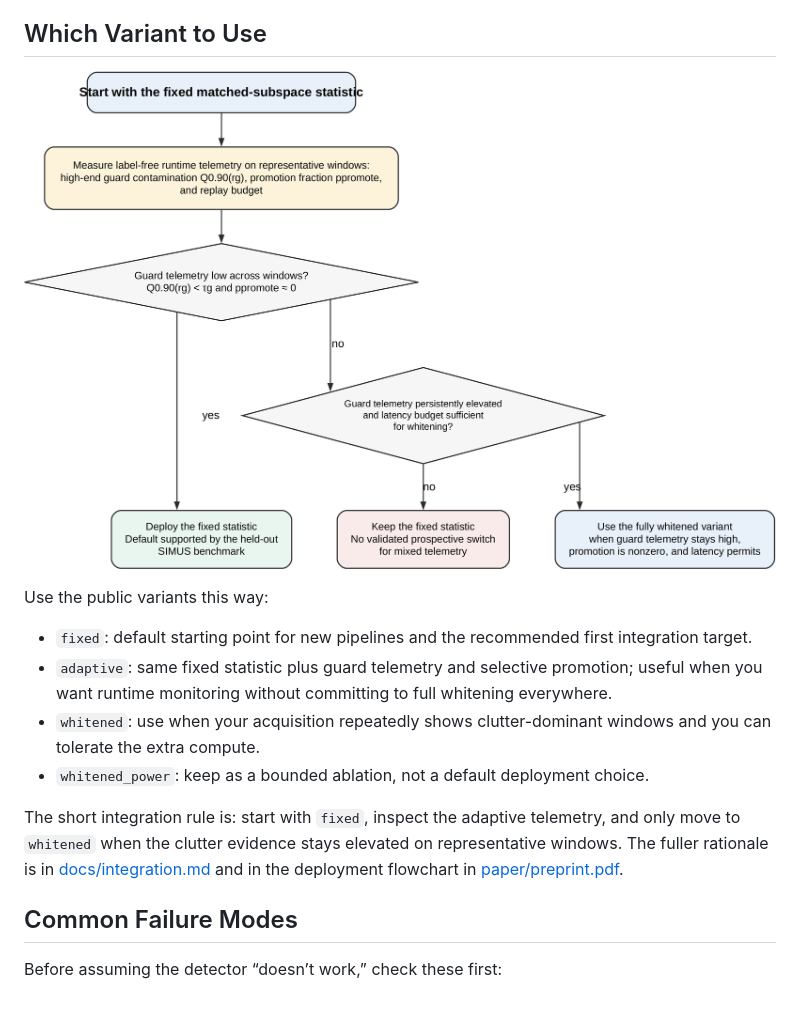
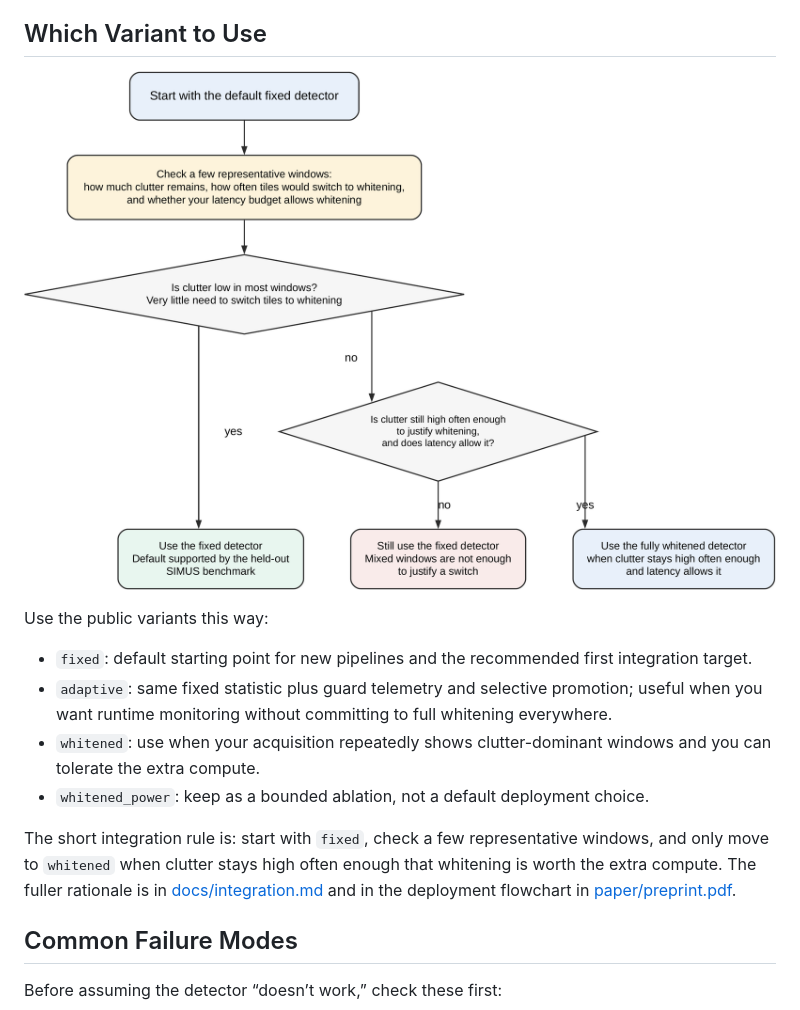
Before and after one commit to ArthurShune/fus-detectors, a Markdown page: README.md, the part around the change printed below. GitHub-like rendering; pictures changed too: docs/assets/readme_variant_selection.png.

Commit message:
Simplify README variant-selection flowchart wording

```diff
--- a/README.md
+++ b/README.md
@@ -165,7 +165,7 @@ Use the public variants this way:
 - `whitened`: use when your acquisition repeatedly shows clutter-dominant windows and you can tolerate the extra compute.
 - `whitened_power`: keep as a bounded ablation, not a default deployment choice.
 
-The short integration rule is: start with `fixed`, inspect the adaptive telemetry, and only move to `whitened` when the clutter evidence stays elevated on representative windows. The fuller rationale is in [docs/integration.md](docs/integration.md) and in the deployment flowchart in [paper/preprint.pdf](paper/preprint.pdf).
+The short integration rule is: start with `fixed`, check a few representative windows, and only move to `whitened` when clutter stays high often enough that whitening is worth the extra compute. The fuller rationale is in [docs/integration.md](docs/integration.md) and in the deployment flowchart in [paper/preprint.pdf](paper/preprint.pdf).
 
 ## Common Failure Modes
 
```
Also changed, not shown: other parts of README.md (+1 -1 lines), 2 other files.
